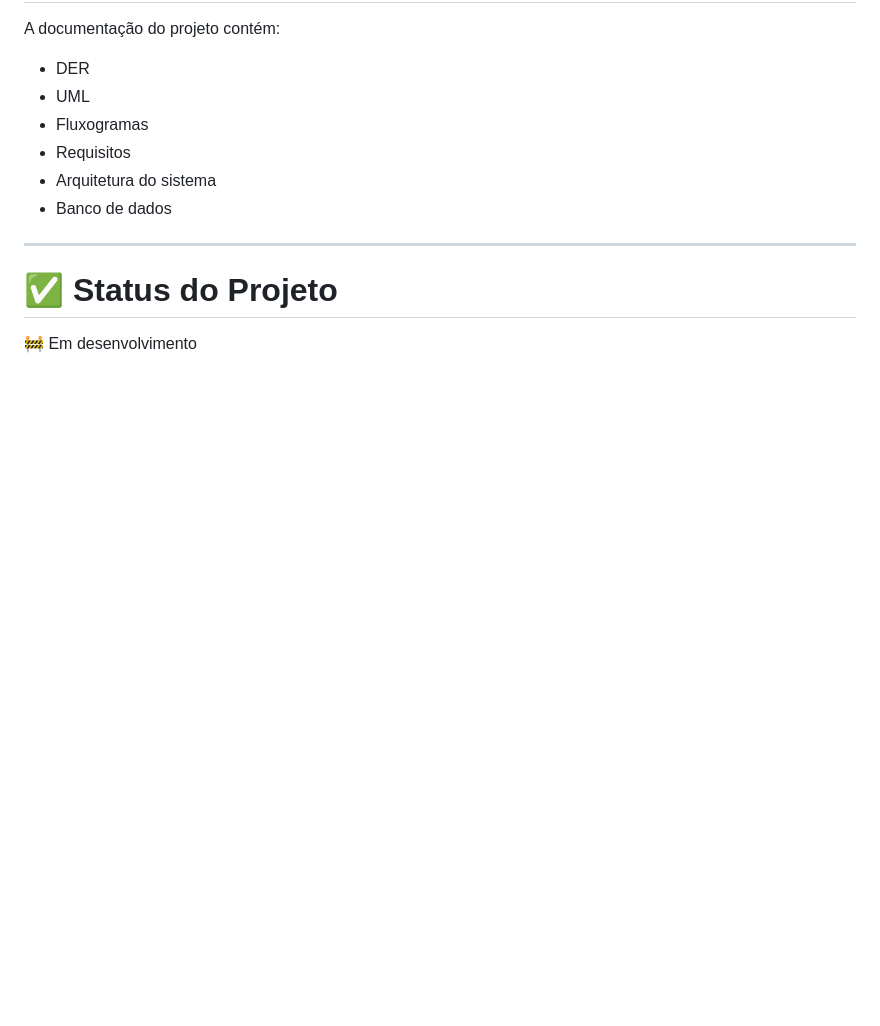
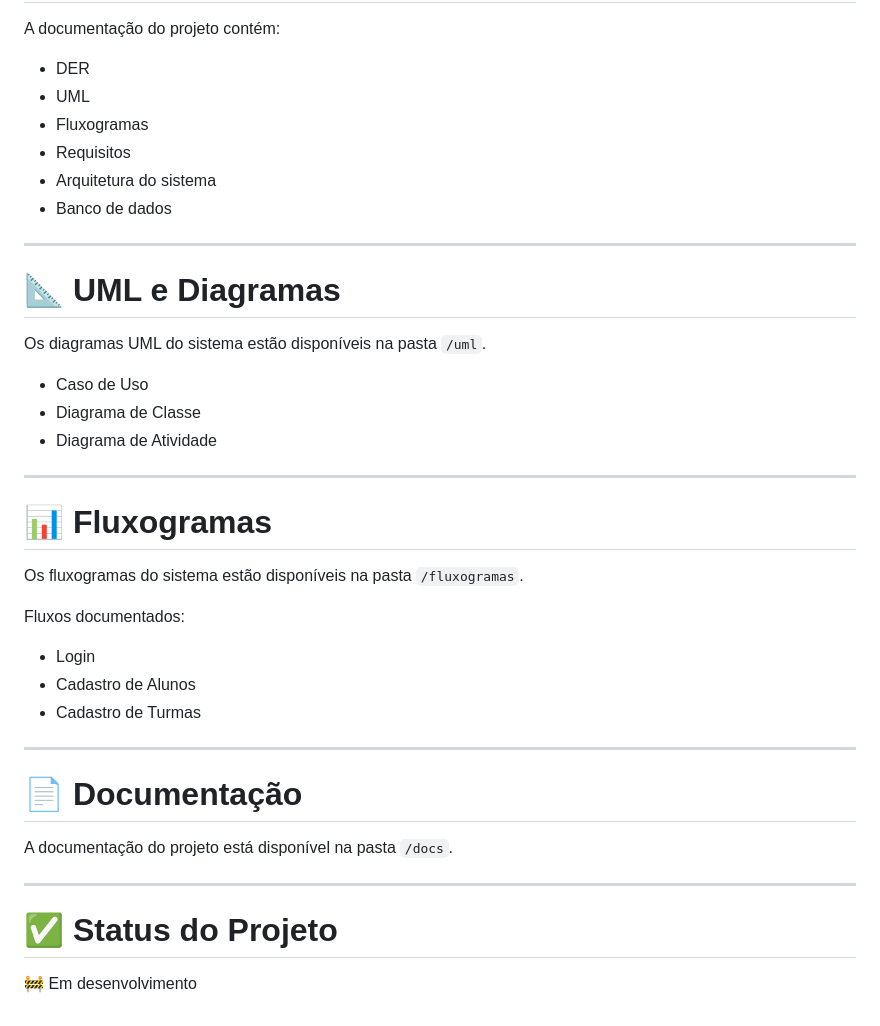
Before and after one commit to cortevinicius/Projeto-integrador, a Markdown page: README.md/README.md, the part around the change. GitHub-like rendering; blank space fills up the shorter version.

Commit message:
Enhance README with UML, flowcharts, and documentation
Added sections for UML diagrams, flowcharts, and documentation in the README.

```diff
--- a/README.md/README.md
+++ b/README.md/README.md
@@ -177,6 +177,34 @@ A documentação do projeto contém:
 
 ---
 
+# 📐 UML e Diagramas
+
+Os diagramas UML do sistema estão disponíveis na pasta `/uml`.
+
+- Caso de Uso
+- Diagrama de Classe
+- Diagrama de Atividade
+
+---
+
+# 📊 Fluxogramas
+
+Os fluxogramas do sistema estão disponíveis na pasta `/fluxogramas`.
+
+Fluxos documentados:
+- Login
+- Cadastro de Alunos
+- Cadastro de Turmas
+
+---
+
+# 📄 Documentação
+
+A documentação do projeto está disponível na pasta `/docs`.
+
+---
+
+
 # ✅ Status do Projeto
 
 🚧 Em desenvolvimento
```
